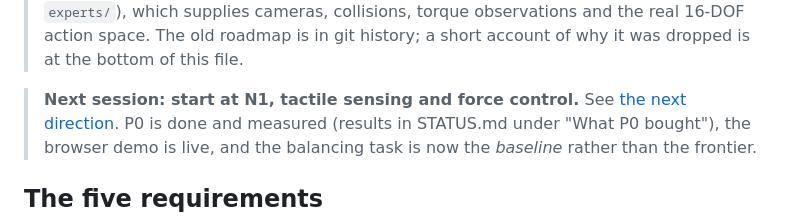
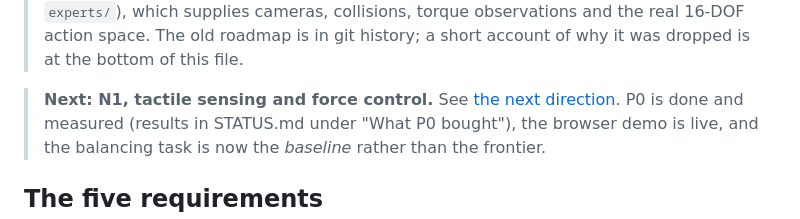
Before and after one commit to ahmedsleem109/openarm-tray-carry, a Markdown page: PLAN.md, the part around the change. Rendered like a GitHub page.

```diff
--- a/PLAN.md
+++ b/PLAN.md
@@ -12,7 +12,7 @@ its handles and carrying it while keeping a loose ball from rolling off.
 > old roadmap is in git history; a short account of why it was dropped is at the
 > bottom of this file.
 
-> **Next session: start at N1, tactile sensing and force control.** See
+> **Next: N1, tactile sensing and force control.** See
 > [the next direction](#the-next-direction-decided-2026-09-12). P0 is done and
 > measured (results in STATUS.md under "What P0 bought"), the browser demo is
 > live, and the balancing task is now the *baseline* rather than the frontier.
```
Also changed, not shown: STATUS.md (+3 -3 lines).
